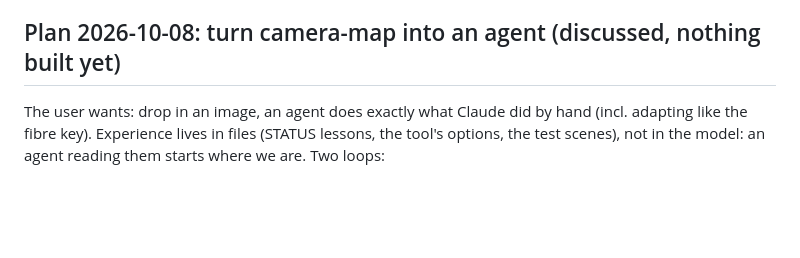
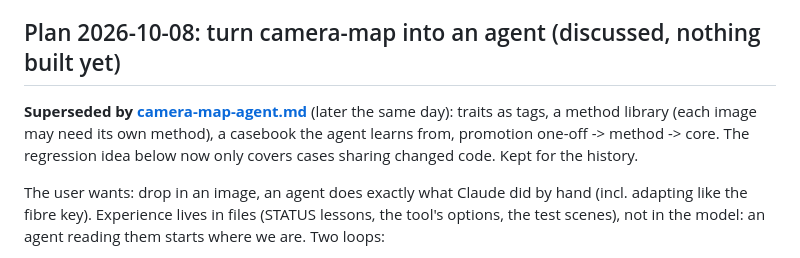
Before and after one commit to jkarian/doppler, a Markdown page: docs/STATUS.md, the part around the change. Drawn GitHub-style; blank space fills up the shorter version.

Commit message:
Camera-map agent design: trait tags, method library, casebook, promotion ladder
Co-Authored-By: Claude Opus 5.5 <noreply@anthropic.com>

```diff
--- a/docs/STATUS.md
+++ b/docs/STATUS.md
@@ -5,6 +5,10 @@ Last updated 2026-10-05 (late evening). Read this first when picking the project
 night**; its real sunrise is still its next step).
 
 ## Plan 2026-10-08: turn camera-map into an agent (discussed, nothing built yet)
+
+**Superseded by [camera-map-agent.md](camera-map-agent.md)** (later the same day): traits as tags, a method library
+(each image may need its own method), a casebook the agent learns from, promotion one-off -> method -> core. The
+regression idea below now only covers cases sharing changed code. Kept for the history.
 
 The user wants: drop in an image, an agent does exactly what Claude did by hand (incl. adapting like the fibre key).
 Experience lives in files (STATUS lessons, the tool's options, the test scenes), not in the model: an agent reading
```
Also changed, not shown: docs/camera-map-agent.md (added, +106 -0 lines).
